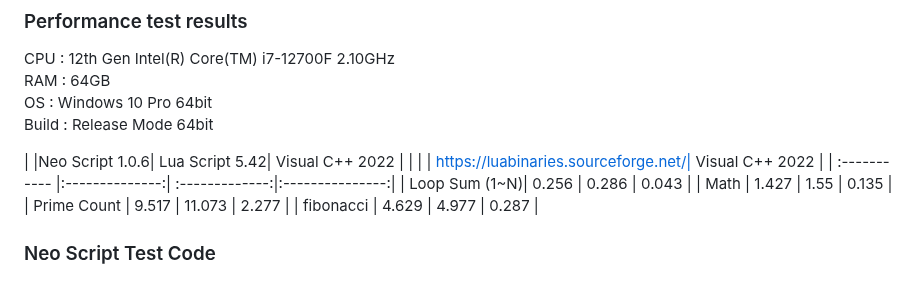
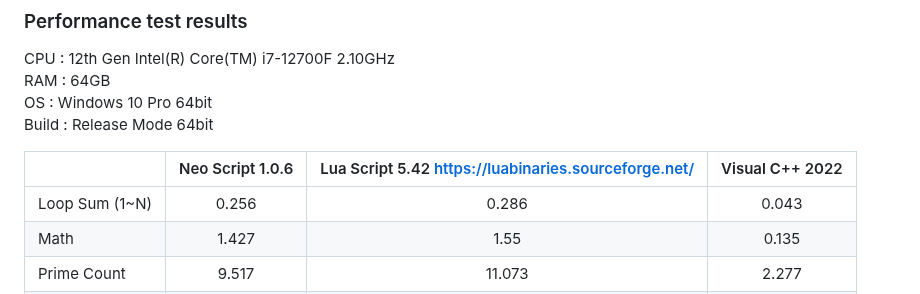
Before and after one commit to hangulcode/NeoScript, a Markdown page: ReadMe.md, the part around the change. Rendered like a GitHub page.

Commit message:
update md

```diff
--- a/ReadMe.md
+++ b/ReadMe.md
@@ -137,8 +137,7 @@ RAM : 64GB
 OS  : Windows 10 Pro 64bit
 Build : Release Mode 64bit
 
-|               |Neo Script 1.0.6| Lua Script 5.42| Visual C++ 2022 |
-|               |                | https://luabinaries.sourceforge.net/| Visual C++ 2022 |
+|               |Neo Script 1.0.6| Lua Script 5.42  https://luabinaries.sourceforge.net/| Visual C++ 2022 |
 | :-----------  |:--------------:| :-------------:|:---------------:|
 | Loop Sum (1~N)| 0.256          | 0.286          | 0.043           |
 | Math          | 1.427          | 1.55           | 0.135           |
```
